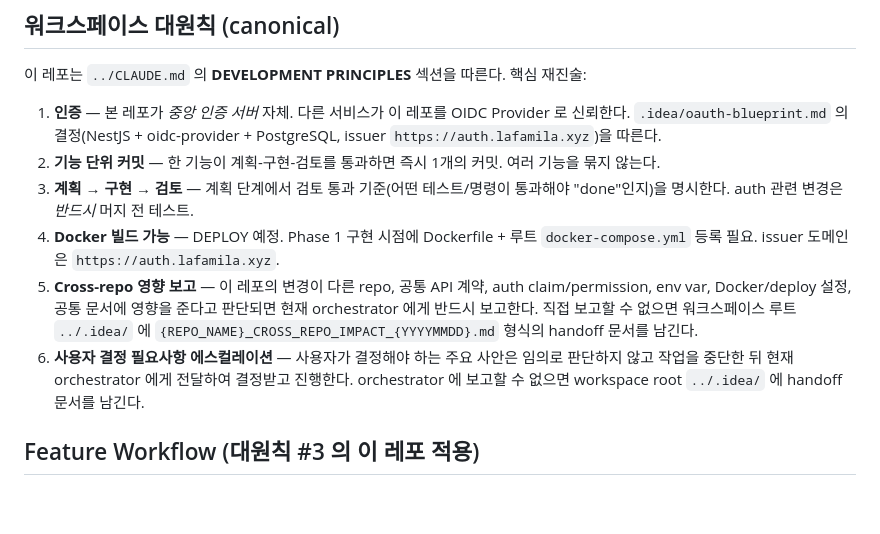
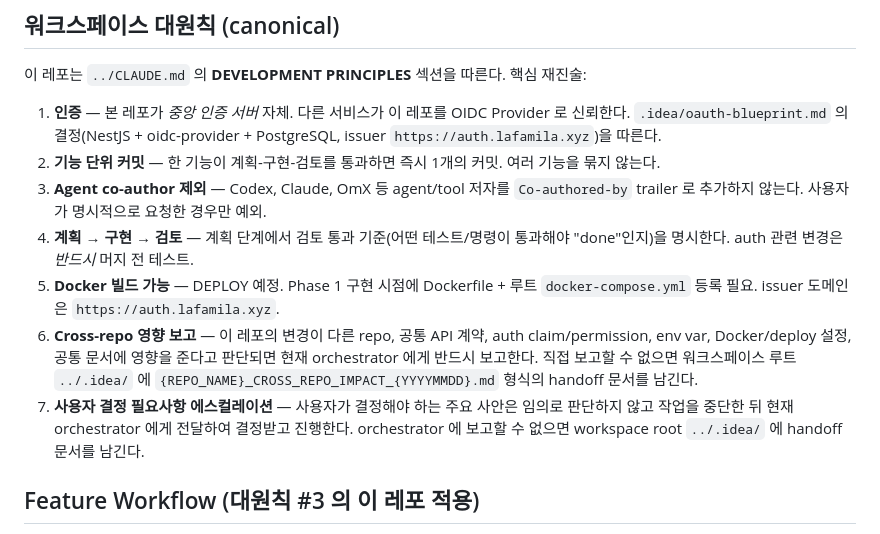
Before and after one commit to lafamila/auth-api-nest, a Markdown page: CLAUDE.md, the part around the change. Drawn GitHub-style; blank space fills up the shorter version.

Commit message:
Record co-author-free commit policy
Workspace agents need repo-local rules that match the user's preference for single-author commits, so this repo guide now restates that agent and tool co-author trailers are omitted unless explicitly requested.

Constraint: Root CLAUDE.md remains the canonical workspace guidance

Confidence: high

Scope-risk: narrow

Tested: rg confirmed repo guides include the policy; git commit --dry-run verified the local hook no longer requires co-author trailers

Not-tested: Runtime behavior; documentation-only change

```diff
--- a/CLAUDE.md
+++ b/CLAUDE.md
@@ -10,10 +10,11 @@ Planning-stage NestJS authentication service for the workspace-wide OIDC/OAuth2
 
 1. **인증** — 본 레포가 *중앙 인증 서버* 자체. 다른 서비스가 이 레포를 OIDC Provider 로 신뢰한다. `.idea/oauth-blueprint.md` 의 결정(NestJS + oidc-provider + PostgreSQL, issuer `https://auth.lafamila.xyz`)을 따른다.
 2. **기능 단위 커밋** — 한 기능이 계획-구현-검토를 통과하면 즉시 1개의 커밋. 여러 기능을 묶지 않는다.
-3. **계획 → 구현 → 검토** — 계획 단계에서 검토 통과 기준(어떤 테스트/명령이 통과해야 "done"인지)을 명시한다. auth 관련 변경은 *반드시* 머지 전 테스트.
-4. **Docker 빌드 가능** — DEPLOY 예정. Phase 1 구현 시점에 Dockerfile + 루트 `docker-compose.yml` 등록 필요. issuer 도메인은 `https://auth.lafamila.xyz`.
-5. **Cross-repo 영향 보고** — 이 레포의 변경이 다른 repo, 공통 API 계약, auth claim/permission, env var, Docker/deploy 설정, 공통 문서에 영향을 준다고 판단되면 현재 orchestrator 에게 반드시 보고한다. 직접 보고할 수 없으면 워크스페이스 루트 `../.idea/` 에 `{REPO_NAME}_CROSS_REPO_IMPACT_{YYYYMMDD}.md` 형식의 handoff 문서를 남긴다.
-6. **사용자 결정 필요사항 에스컬레이션** — 사용자가 결정해야 하는 주요 사안은 임의로 판단하지 않고 작업을 중단한 뒤 현재 orchestrator 에게 전달하여 결정받고 진행한다. orchestrator 에 보고할 수 없으면 workspace root `../.idea/` 에 handoff 문서를 남긴다.
+3. **Agent co-author 제외** — Codex, Claude, OmX 등 agent/tool 저자를 `Co-authored-by` trailer 로 추가하지 않는다. 사용자가 명시적으로 요청한 경우만 예외.
+4. **계획 → 구현 → 검토** — 계획 단계에서 검토 통과 기준(어떤 테스트/명령이 통과해야 "done"인지)을 명시한다. auth 관련 변경은 *반드시* 머지 전 테스트.
+5. **Docker 빌드 가능** — DEPLOY 예정. Phase 1 구현 시점에 Dockerfile + 루트 `docker-compose.yml` 등록 필요. issuer 도메인은 `https://auth.lafamila.xyz`.
+6. **Cross-repo 영향 보고** — 이 레포의 변경이 다른 repo, 공통 API 계약, auth claim/permission, env var, Docker/deploy 설정, 공통 문서에 영향을 준다고 판단되면 현재 orchestrator 에게 반드시 보고한다. 직접 보고할 수 없으면 워크스페이스 루트 `../.idea/` 에 `{REPO_NAME}_CROSS_REPO_IMPACT_{YYYYMMDD}.md` 형식의 handoff 문서를 남긴다.
+7. **사용자 결정 필요사항 에스컬레이션** — 사용자가 결정해야 하는 주요 사안은 임의로 판단하지 않고 작업을 중단한 뒤 현재 orchestrator 에게 전달하여 결정받고 진행한다. orchestrator 에 보고할 수 없으면 workspace root `../.idea/` 에 handoff 문서를 남긴다.
 
 ## Feature Workflow (대원칙 #3 의 이 레포 적용)
 
```
